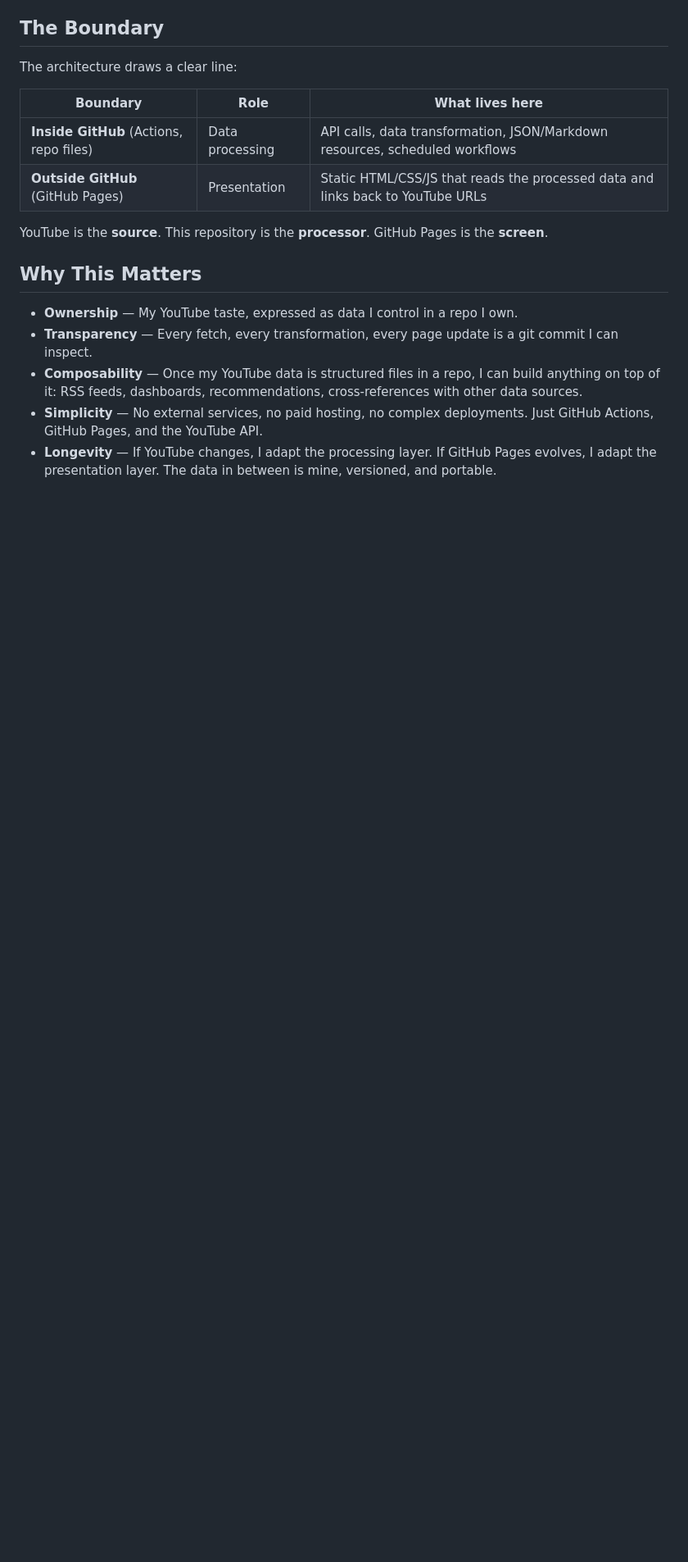
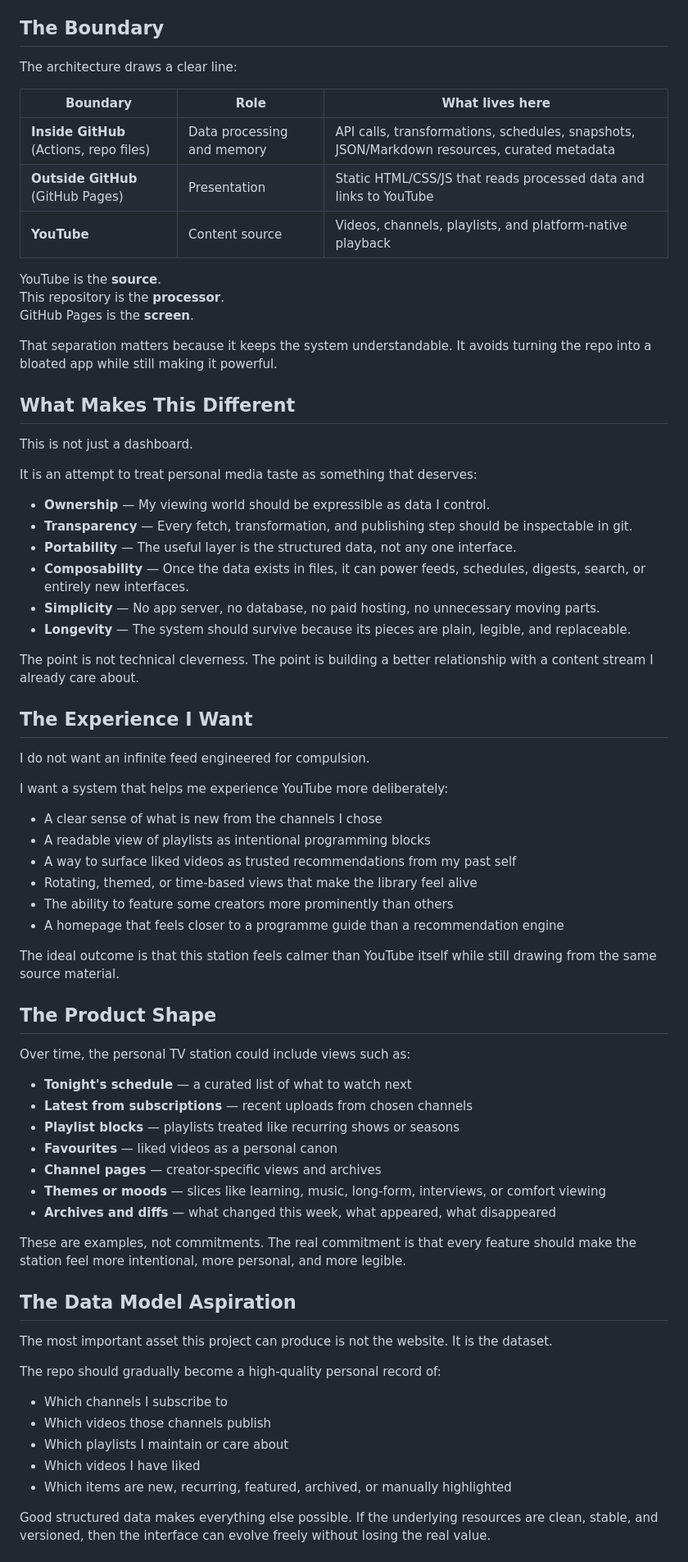
Before and after one commit to japer-technology/gmi-youtube, a Markdown page: .ASPIRATION.md, the part around one of its changes. Shown at 82% size. Drawn GitHub-style; blank space fills up the shorter version.

```diff
--- a/.ASPIRATION.md
+++ b/.ASPIRATION.md
@@ -35,15 +76,71 @@ The architecture draws a clear line:
 
 | Boundary | Role | What lives here |
 |---|---|---|
-| **Inside GitHub** (Actions, repo files) | Data processing | API calls, data transformation, JSON/Markdown resources, scheduled workflows |
-| **Outside GitHub** (GitHub Pages) | Presentation | Static HTML/CSS/JS that reads the processed data and links back to YouTube URLs |
+| **Inside GitHub** (Actions, repo files) | Data processing and memory | API calls, transformations, schedules, snapshots, JSON/Markdown resources, curated metadata |
+| **Outside GitHub** (GitHub Pages) | Presentation | Static HTML/CSS/JS that reads processed data and links to YouTube |
+| **YouTube** | Content source | Videos, channels, playlists, and platform-native playback |
 
-YouTube is the **source**. This repository is the **processor**. GitHub Pages is the **screen**.
+YouTube is the **source**.
+This repository is the **processor**.
+GitHub Pages is the **screen**.
 
-## Why This Matters
+That separation matters because it keeps the system understandable. It avoids turning the repo into a bloated app while still making it powerful.
 
-- **Ownership** — My YouTube taste, expressed as data I control in a repo I own.
-- **Transparency** — Every fetch, every transformation, every page update is a git commit I can inspect.
-- **Composability** — Once my YouTube data is structured files in a repo, I can build anything on top of it: RSS feeds, dashboards, recommendations, cross-references with other data sources.
-- **Simplicity** — No external services, no paid hosting, no complex deployments. Just GitHub Actions, GitHub Pages, and the YouTube API.
-- **Longevity** — If YouTube changes, I adapt the processing layer. If GitHub Pages evolves, I adapt the presentation layer. The data in between is mine, versioned, and portable.
+## What Makes This Different
+
+This is not just a dashboard.
+
+It is an attempt to treat personal media taste as something that deserves:
+
+- **Ownership** — My viewing world should be expressible as data I control.
+- **Transparency** — Every fetch, transformation, and publishing step should be inspectable in git.
+- **Portability** — The useful layer is the structured data, not any one interface.
+- **Composability** — Once the data exists in files, it can power feeds, schedules, digests, search, or entirely new interfaces.
+- **Simplicity** — No app server, no database, no paid hosting, no unnecessary moving parts.
+- **Longevity** — The system should survive because its pieces are plain, legible, and replaceable.
+
+The point is not technical cleverness. The point is building a better relationship with a content stream I already care about.
+
+## The Experience I Want
+
+I do not want an infinite feed engineered for compulsion.
+
+I want a system that helps me experience YouTube more deliberately:
+
+- A clear sense of what is new from the channels I chose
+- A readable view of playlists as intentional programming blocks
+- A way to surface liked videos as trusted recommendations from my past self
+- Rotating, themed, or time-based views that make the library feel alive
+- The ability to feature some creators more prominently than others
+- A homepage that feels closer to a programme guide than a recommendation engine
+
+The ideal outcome is that this station feels calmer than YouTube itself while still drawing from the same source material.
+
+## The Product Shape
+
+Over time, the personal TV station could include views such as:
+
+- **Tonight's schedule** — a curated list of what to watch next
+- **Latest from subscriptions** — recent uploads from chosen channels
+- **Playlist blocks** — playlists treated like recurring shows or seasons
+- **Favourites** — liked videos as a personal canon
+- **Channel pages** — creator-specific views and archives
+- **Themes or moods** — slices like learning, music, long-form, interviews, or comfort viewing
+- **Archives and diffs** — what changed this week, what appeared, what disappeared
+
+These are examples, not commitments. The real commitment is that every feature should make the station feel more intentional, more personal, and more legible.
+
+## The Data Model Aspiration
+
+The most important asset this project can produce is not the website. It is the dataset.
+
+The repo should gradually become a high-quality personal record of:
+
+- Which channels I subscribe to
+- Which videos those channels publish
+- Which playlists I maintain or care about
+- Which videos I have liked
+- Which items are new, recurring, featured, archived, or manually highlighted
+
+Good structured data makes everything else possible. If the underlying resources are clean, stable, and versioned, then the interface can evolve freely without losing the real value.
+
```
Also changed, not shown: other parts of .ASPIRATION.md (+104 -22 lines).
